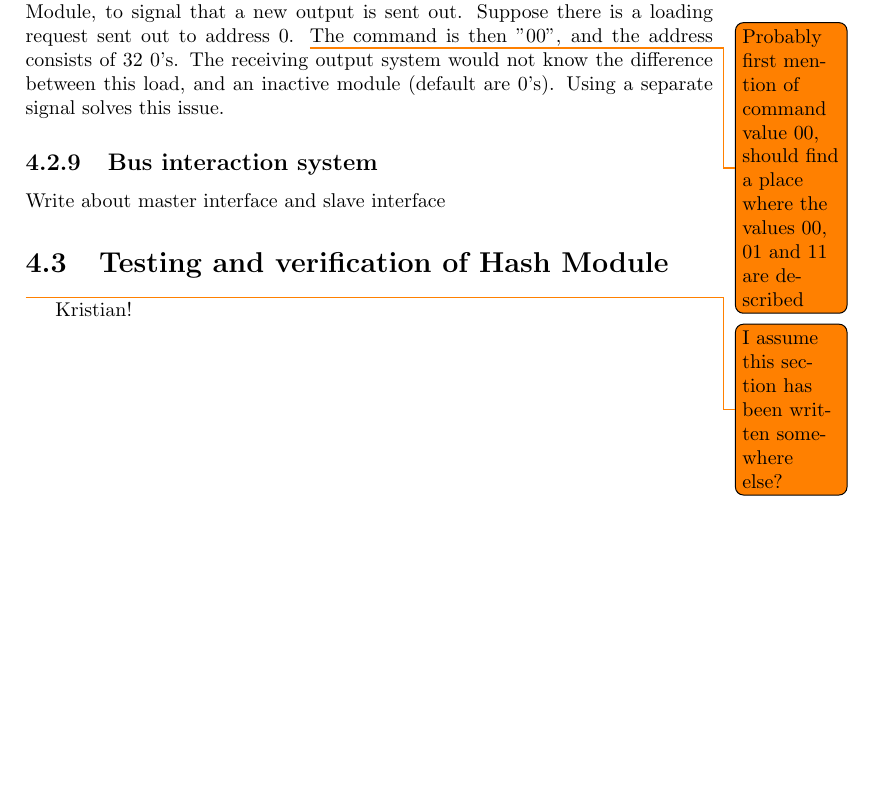
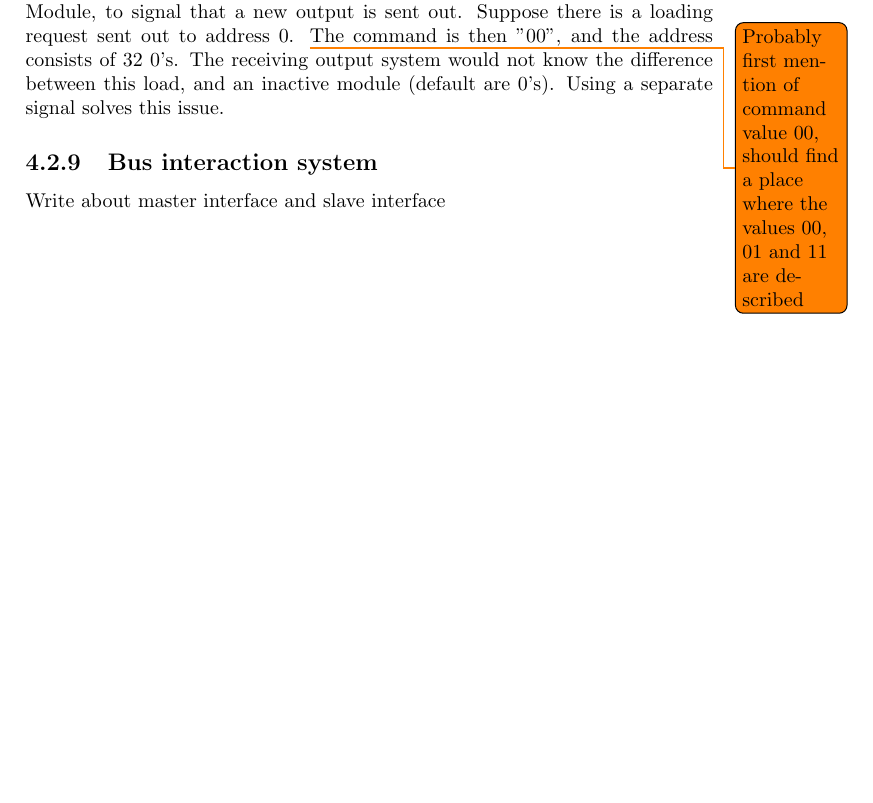
Before and after one commit to Sygnious/AutumnProject2014, a LaTeX document (Report/report.tex, which reads Report/Chapters/Architecture.tex): part of page 24 of 32, cut so that both start at the same text, the shorter picture padded with empty space. Compiled offline with pdfLaTeX.

Commit message:
Remove todo note about section that will not be written

```diff
--- a/Report/Chapters/Architecture.tex
+++ b/Report/Chapters/Architecture.tex
@@ -367,6 +367,3 @@ Using a separate signal solves this issue.
 
 \subsection{Bus interaction system}
 Write about master interface and slave interface
-\section{Testing and verification of Hash Module}
-\todo{I assume this section has been written somewhere else?}
-Kristian!
```
